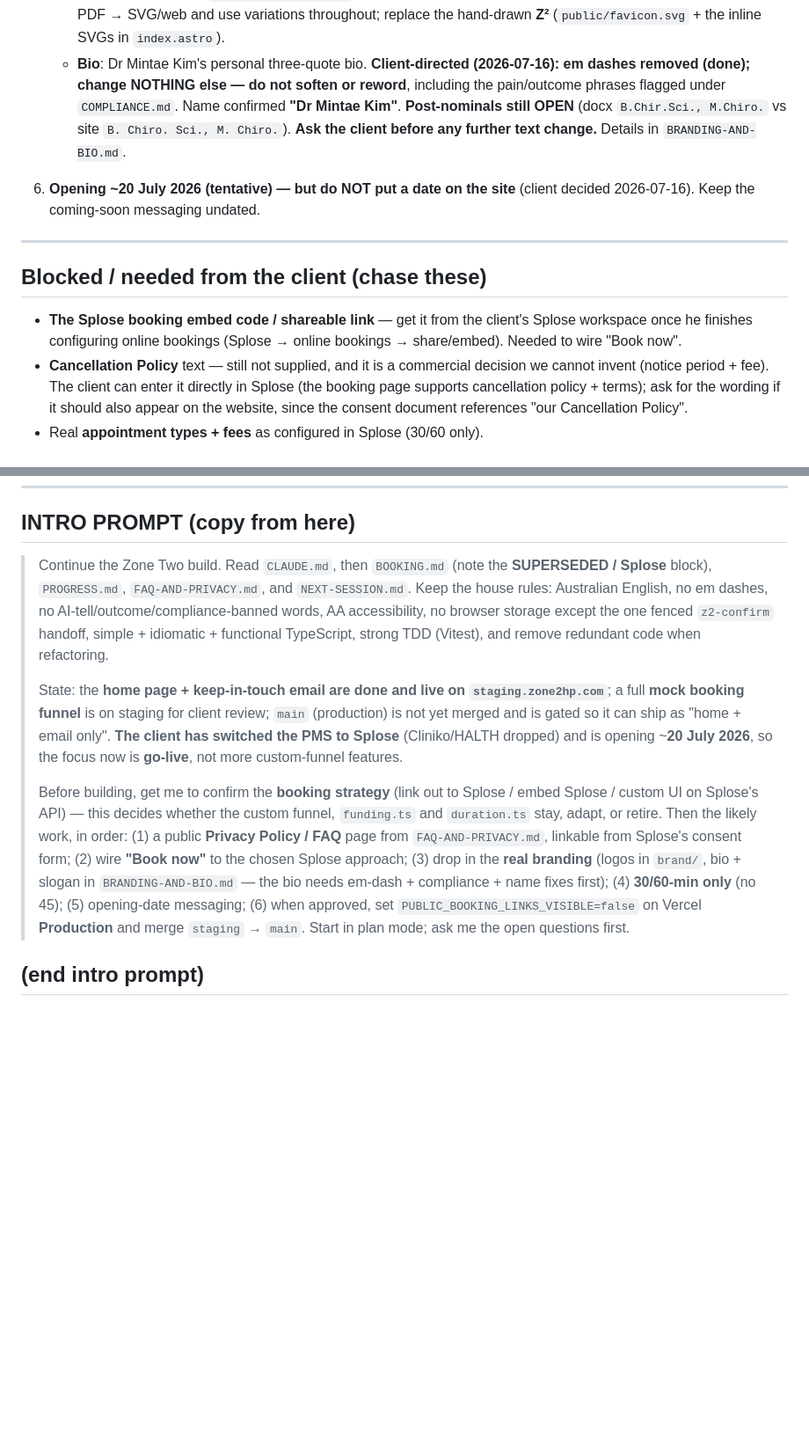
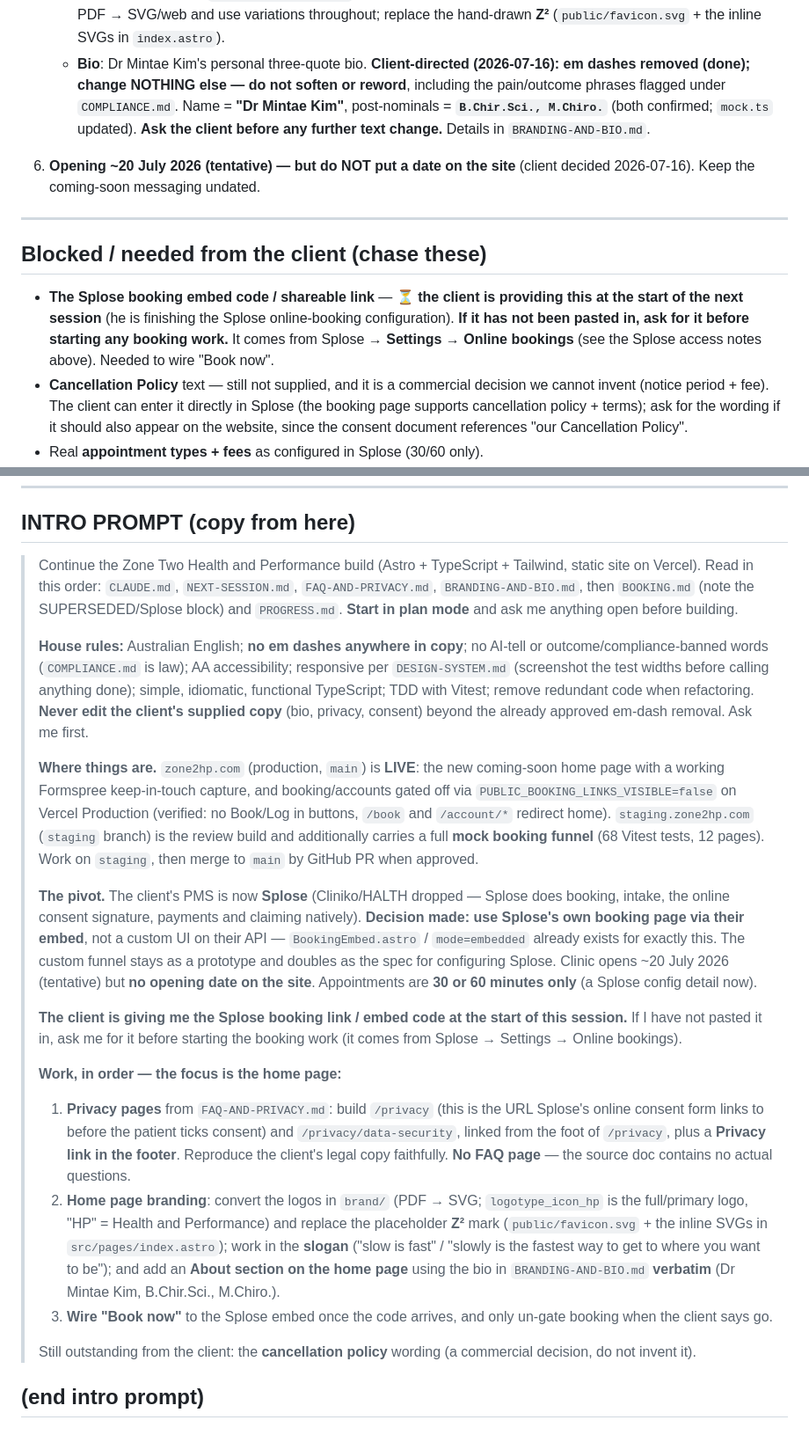
Before and after one commit to scmacoll/zone2hp, a Markdown page: NEXT-SESSION.md, 2 parts joined by grey strips. Shown at 88% size. Rendered like a GitHub page; blank space fills up the shorter version.

Commit message:
Finalise the next-session handover prompt
- Note that the client is supplying the Splose booking link / embed code at the
  start of the next session, and to ask for it if it has not arrived.
- Resolve the stale "post-nominals still open" note (confirmed B.Chir.Sci.,
  M.Chiro.).
- Rewrite the INTRO PROMPT to match reality: production is live and gated, the
  Splose embed decision is made, and the work is ordered as privacy pages ->
  home-page branding + About section -> wire Book now to the Splose embed.

Co-Authored-By: Claude Opus 4.8 <noreply@anthropic.com>

```diff
--- a/NEXT-SESSION.md
+++ b/NEXT-SESSION.md
@@ -166,10 +166,9 @@ The **public booking link and embed code** are a different URL, found inside Spl
      hand-drawn **Z²** (`public/favicon.svg` + the inline SVGs in `index.astro`).
    - **Bio**: Dr Mintae Kim's personal three-quote bio. **Client-directed (2026-07-16):
      em dashes removed (done); change NOTHING else — do not soften or reword**, including
-     the pain/outcome phrases flagged under `COMPLIANCE.md`. Name confirmed
-     **"Dr Mintae Kim"**. **Post-nominals still OPEN** (docx `B.Chir.Sci., M.Chiro.` vs site
-     `B. Chiro. Sci., M. Chiro.`). **Ask the client before any further text change.**
-     Details in `BRANDING-AND-BIO.md`.
+     the pain/outcome phrases flagged under `COMPLIANCE.md`. Name = **"Dr Mintae Kim"**,
+     post-nominals = **`B.Chir.Sci., M.Chiro.`** (both confirmed; `mock.ts` updated).
+     **Ask the client before any further text change.** Details in `BRANDING-AND-BIO.md`.
 6. **Opening ~20 July 2026 (tentative) — but do NOT put a date on the site** (client decided
    2026-07-16). Keep the coming-soon messaging undated.
 
@@ -177,9 +176,11 @@ The **public booking link and embed code** are a different URL, found inside Spl
 
 ## Blocked / needed from the client (chase these)
 
-- **The Splose booking embed code / shareable link** — get it from the client's Splose
-  workspace once he finishes configuring online bookings (Splose → online bookings →
-  share/embed). Needed to wire "Book now".
+- **The Splose booking embed code / shareable link** — ⏳ **the client is providing this at
+  the start of the next session** (he is finishing the Splose online-booking configuration).
+  **If it has not been pasted in, ask for it before starting any booking work.** It comes
+  from Splose → **Settings → Online bookings** (see the Splose access notes above). Needed
+  to wire "Book now".
 - **Cancellation Policy** text — still not supplied, and it is a commercial decision we
   cannot invent (notice period + fee). The client can enter it directly in Splose (the
   booking page supports cancellation policy + terms); ask for the wording if it should
@@ -197,28 +198,53 @@ Security Centre = `https://splose.com/resources/security` and Splose Privacy Pol
 
 ## INTRO PROMPT (copy from here)
 
-> Continue the Zone Two build. Read `CLAUDE.md`, then `BOOKING.md` (note the **SUPERSEDED /
-> Splose** block), `PROGRESS.md`, `FAQ-AND-PRIVACY.md`, and `NEXT-SESSION.md`. Keep the house
-> rules: Australian English, no em dashes, no AI-tell/outcome/compliance-banned words, AA
-> accessibility, no browser storage except the one fenced `z2-confirm` handoff, simple +
-> idiomatic + functional TypeScript, strong TDD (Vitest), and remove redundant code when
-> refactoring.
+> Continue the Zone Two Health and Performance build (Astro + TypeScript + Tailwind, static
+> site on Vercel). Read in this order: `CLAUDE.md`, `NEXT-SESSION.md`, `FAQ-AND-PRIVACY.md`,
+> `BRANDING-AND-BIO.md`, then `BOOKING.md` (note the SUPERSEDED/Splose block) and
+> `PROGRESS.md`. **Start in plan mode** and ask me anything open before building.
 >
-> State: the **home page + keep-in-touch email are done and live on `staging.zone2hp.com`**;
-> a full **mock booking funnel** is on staging for client review; `main` (production) is not
-> yet merged and is gated so it can ship as "home + email only". **The client has switched
-> the PMS to Splose** (Cliniko/HALTH dropped) and is opening ~**20 July 2026**, so the focus
-> now is **go-live**, not more custom-funnel features.
+> **House rules:** Australian English; **no em dashes anywhere in copy**; no AI-tell or
+> outcome/compliance-banned words (`COMPLIANCE.md` is law); AA accessibility; responsive per
+> `DESIGN-SYSTEM.md` (screenshot the test widths before calling anything done); simple,
+> idiomatic, functional TypeScript; TDD with Vitest; remove redundant code when refactoring.
+> **Never edit the client's supplied copy** (bio, privacy, consent) beyond the already
+> approved em-dash removal. Ask me first.
 >
-> Before building, get me to confirm the **booking strategy** (link out to Splose / embed
-> Splose / custom UI on Splose's API) — this decides whether the custom funnel, `funding.ts`
-> and `duration.ts` stay, adapt, or retire. Then the likely work, in order: (1) a public
-> **Privacy Policy / FAQ** page from `FAQ-AND-PRIVACY.md`, linkable from Splose's consent
-> form; (2) wire **"Book now"** to the chosen Splose approach; (3) drop in the **real
-> branding** (logos in `brand/`, bio + slogan in `BRANDING-AND-BIO.md` — the bio needs
-> em-dash + compliance + name fixes first); (4) **30/60-min only** (no 45); (5)
-> opening-date messaging; (6)
-> when approved, set `PUBLIC_BOOKING_LINKS_VISIBLE=false` on Vercel **Production** and merge
-> `staging` → `main`. Start in plan mode; ask me the open questions first.
+> **Where things are.** `zone2hp.com` (production, `main`) is **LIVE**: the new coming-soon
+> home page with a working Formspree keep-in-touch capture, and booking/accounts gated off
+> via `PUBLIC_BOOKING_LINKS_VISIBLE=false` on Vercel Production (verified: no Book/Log in
+> buttons, `/book` and `/account/*` redirect home). `staging.zone2hp.com` (`staging` branch)
+> is the review build and additionally carries a full **mock booking funnel** (68 Vitest
+> tests, 12 pages). Work on `staging`, then merge to `main` by GitHub PR when approved.
+>
+> **The pivot.** The client's PMS is now **Splose** (Cliniko/HALTH dropped — Splose does
+> booking, intake, the online consent signature, payments and claiming natively). **Decision
+> made: use Splose's own booking page via their embed**, not a custom UI on their API —
+> `BookingEmbed.astro` / `mode=embedded` already exists for exactly this. The custom funnel
+> stays as a prototype and doubles as the spec for configuring Splose. Clinic opens ~20 July
+> 2026 (tentative) but **no opening date on the site**. Appointments are **30 or 60 minutes
+> only** (a Splose config detail now).
+>
+> **The client is giving me the Splose booking link / embed code at the start of this
+> session.** If I have not pasted it in, ask me for it before starting the booking work
+> (it comes from Splose → Settings → Online bookings).
+>
+> **Work, in order — the focus is the home page:**
+> 1. **Privacy pages** from `FAQ-AND-PRIVACY.md`: build `/privacy` (this is the URL Splose's
+>    online consent form links to before the patient ticks consent) and
+>    `/privacy/data-security`, linked from the foot of `/privacy`, plus a **Privacy link in
+>    the footer**. Reproduce the client's legal copy faithfully. **No FAQ page** — the source
+>    doc contains no actual questions.
+> 2. **Home page branding**: convert the logos in `brand/` (PDF → SVG; `logotype_icon_hp` is
+>    the full/primary logo, "HP" = Health and Performance) and replace the placeholder **Z²**
+>    mark (`public/favicon.svg` + the inline SVGs in `src/pages/index.astro`); work in the
+>    **slogan** ("slow is fast" / "slowly is the fastest way to get to where you want to
+>    be"); and add an **About section on the home page** using the bio in
+>    `BRANDING-AND-BIO.md` **verbatim** (Dr Mintae Kim, B.Chir.Sci., M.Chiro.).
+> 3. **Wire "Book now"** to the Splose embed once the code arrives, and only un-gate booking
+>    when the client says go.
+>
+> Still outstanding from the client: the **cancellation policy** wording (a commercial
+> decision, do not invent it).
 
 ## (end intro prompt)
```
